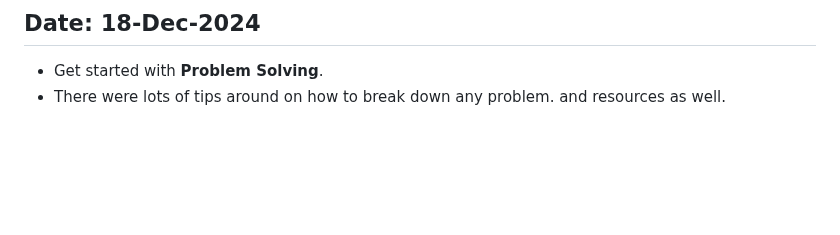
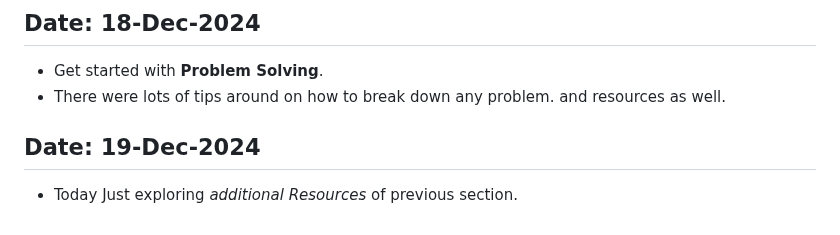
Before and after one commit to Devanshukoli/my-odinproject-journey, a Markdown page: log.md, the part around the change. Rendered like a GitHub page; blank space fills up the shorter version.

Commit message:
add log file
Add log file, Exploring resources.

```diff
--- a/log.md
+++ b/log.md
@@ -113,3 +113,6 @@
 ## Date: 18-Dec-2024
 - Get started with **Problem Solving**.
 - There were lots of tips around on how to break down any problem. and resources as well.
+
+## Date: 19-Dec-2024
+- Today Just exploring *additional Resources* of previous section.
```
